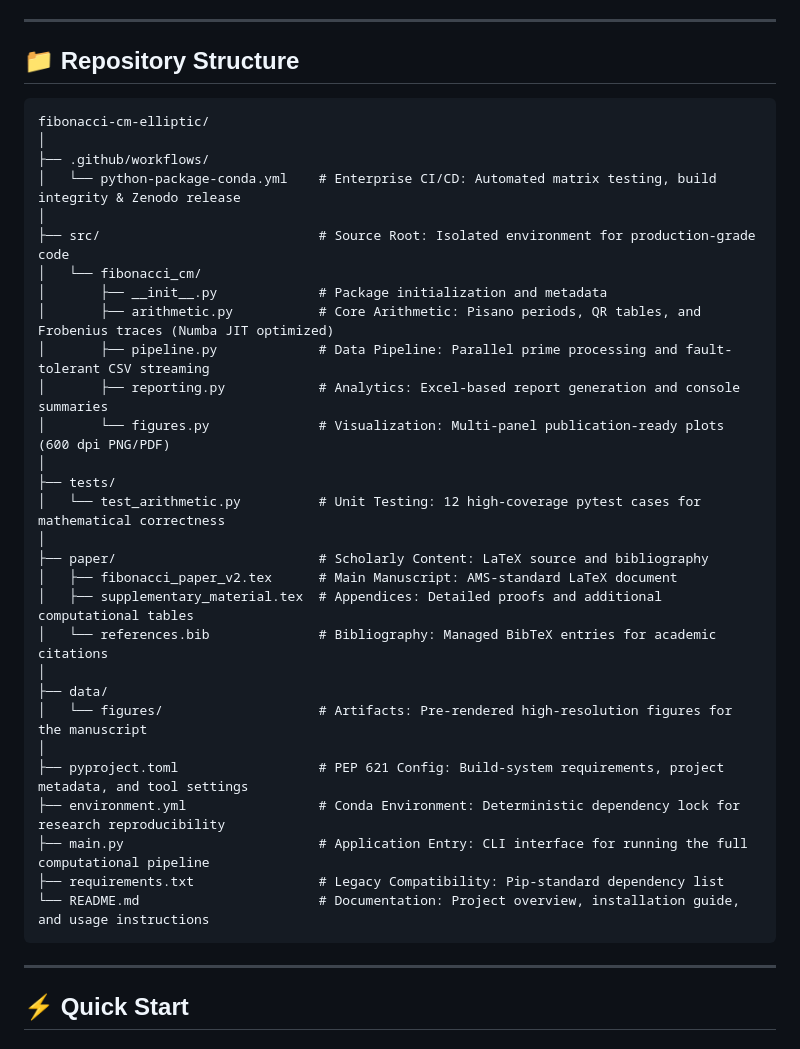
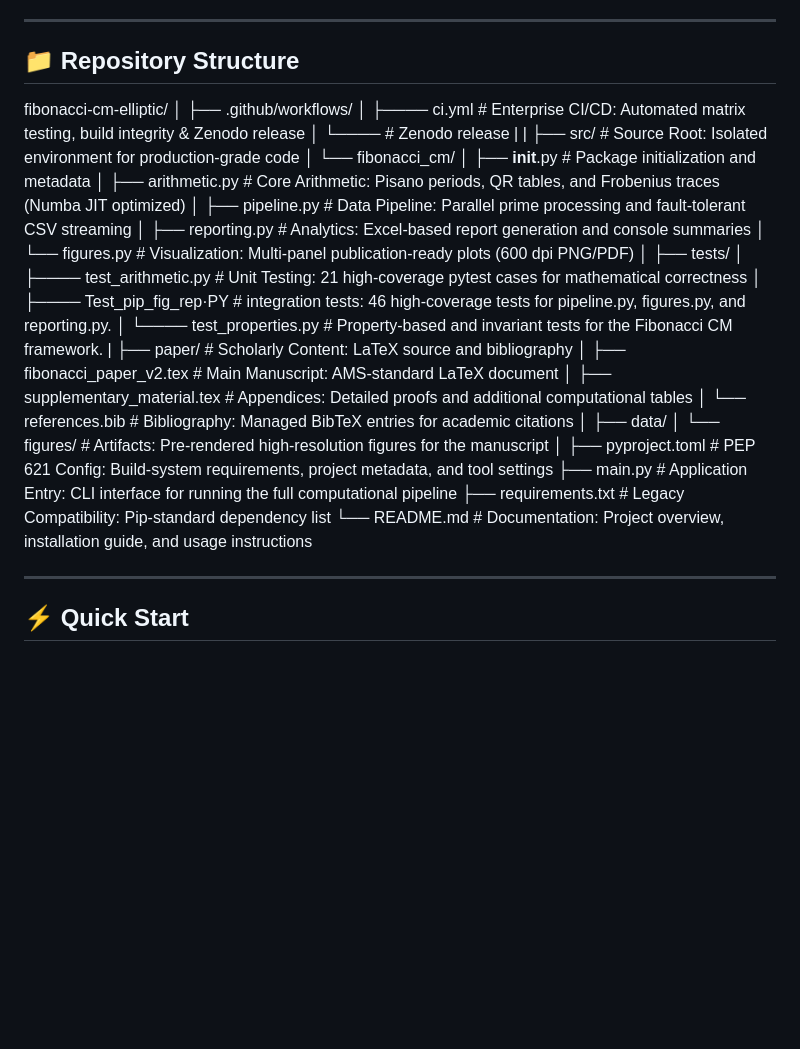
Before and after one commit to Majid-Ghandali/fibonacci-cm-elliptic, a Markdown page: README.md, the part around the change. GitHub-like rendering; blank space fills up the shorter version.

````diff
--- a/README.md
+++ b/README.md
@@ -37,12 +37,14 @@ and Frobenius traces of a CM elliptic curve.
 
 ## 📁 Repository Structure
 
-```
+
 fibonacci-cm-elliptic/
 │
 ├── .github/workflows/
-│   └── python-package-conda.yml    # Enterprise CI/CD: Automated matrix testing, build integrity & Zenodo release
-│
+│    ├──── ci.yml                  # Enterprise CI/CD: Automated matrix testing, build integrity & Zenodo release
+│    └────                         # Zenodo release
+|
+|
 ├── src/                            # Source Root: Isolated environment for production-grade code
 │   └── fibonacci_cm/
 │       ├── __init__.py             # Package initialization and metadata
@@ -52,8 +54,10 @@ fibonacci-cm-elliptic/
 │       └── figures.py              # Visualization: Multi-panel publication-ready plots (600 dpi PNG/PDF)
 │
 ├── tests/
-│   └── test_arithmetic.py          # Unit Testing: 12 high-coverage pytest cases for mathematical correctness
-│
+│   ├──── test_arithmetic.py        # Unit Testing: 21 high-coverage pytest cases for mathematical correctness
+│   ├──── Test_pip_fig_rep·PY       # integration tests: 46 high-coverage tests for pipeline.py, figures.py, and reporting.py.
+│   └──── test_properties.py        # Property-based and invariant tests for the Fibonacci CM framework.
+|
 ├── paper/                          # Scholarly Content: LaTeX source and bibliography
 │   ├── fibonacci_paper_v2.tex      # Main Manuscript: AMS-standard LaTeX document
 │   ├── supplementary_material.tex  # Appendices: Detailed proofs and additional computational tables
@@ -63,11 +67,10 @@ fibonacci-cm-elliptic/
 │   └── figures/                    # Artifacts: Pre-rendered high-resolution figures for the manuscript
 │
 ├── pyproject.toml                  # PEP 621 Config: Build-system requirements, project metadata, and tool settings
-├── environment.yml                 # Conda Environment: Deterministic dependency lock for research reproducibility
 ├── main.py                         # Application Entry: CLI interface for running the full computational pipeline
 ├── requirements.txt                # Legacy Compatibility: Pip-standard dependency list
 └── README.md                       # Documentation: Project overview, installation guide, and usage instructions
-```
+
 
 ---
 
````
